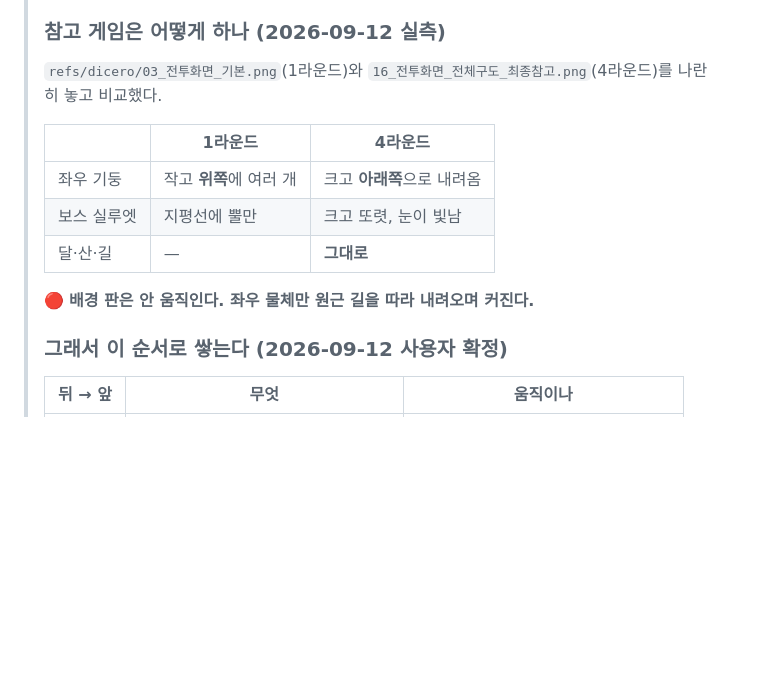
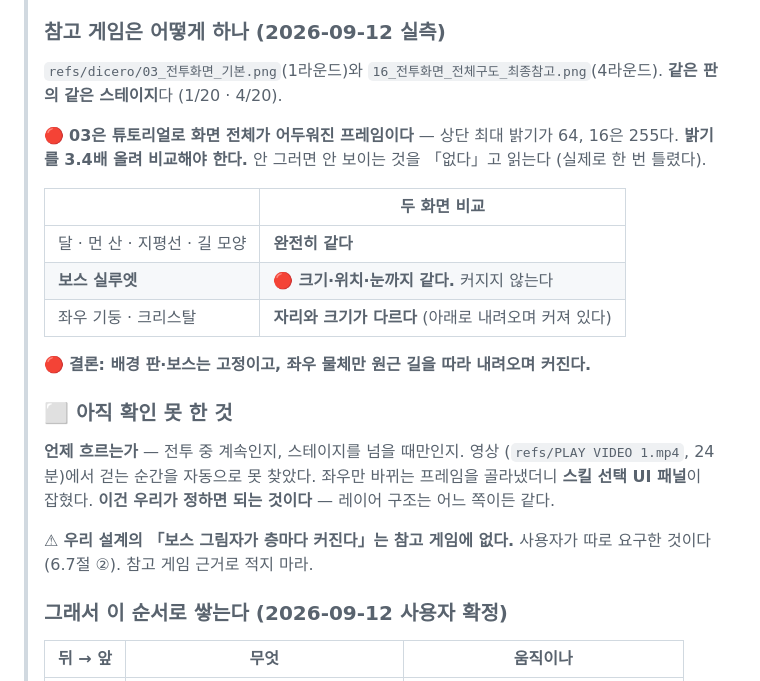
Before and after one commit to 13keios-ops/surge_wizard, a Markdown page: GAME_DESIGN.md, the part around the change. GitHub-like rendering; blank space fills up the shorter version.

Commit message:
6.7절 정정 — 참고 게임 실측을 잘못 읽었다
03 은 튜토리얼로 전체가 어두워진 프레임이다 (상단 최대 밝기 64 대 255).
밝기를 올려 비교하니 보스 실루엣은 두 화면이 크기·위치·눈까지 같다.
「1라운드엔 뿔만 보인다」는 틀렸다.

- 고정: 달·먼 산·지평선·길 모양·보스 실루엣
- 이동: 좌우 기둥·크리스탈뿐
- 「언제 흐르는가」는 미확인으로 남긴다 — 영상에서 걷는 순간을 못 찾았다
- 「보스 그림자가 층마다 커진다」는 우리 설계이지 참고 게임의 것이 아니다

Co-Authored-By: Claude Opus 5 <noreply@anthropic.com>
Claude-Session: https://claude.ai/code/session_01WzGqvKxQbySSs32j2sbx3K

```diff
--- a/GAME_DESIGN.md
+++ b/GAME_DESIGN.md
@@ -1014,16 +1014,29 @@ common(30) → 1~3서클 / rare(25) → 4~6서클 / epic(15) → 7~9서클
 > 지평선의 목표 건물이 초반에 안 보인다.
 >
 > ### 참고 게임은 어떻게 하나 (2026-09-12 실측)
-> `refs/dicero/03_전투화면_기본.png`(1라운드)와 `16_전투화면_전체구도_최종참고.png`(4라운드)를
-> 나란히 놓고 비교했다.
+> `refs/dicero/03_전투화면_기본.png`(1라운드)와 `16_전투화면_전체구도_최종참고.png`(4라운드).
+> **같은 판의 같은 스테이지**다 (1/20 · 4/20).
 >
-> | | 1라운드 | 4라운드 |
-> |---|---|---|
-> | 좌우 기둥 | 작고 **위쪽**에 여러 개 | 크고 **아래쪽**으로 내려옴 |
-> | 보스 실루엣 | 지평선에 뿔만 | 크고 또렷, 눈이 빛남 |
-> | 달·산·길 | — | **그대로** |
+> 🔴 **03은 튜토리얼로 화면 전체가 어두워진 프레임이다** — 상단 최대 밝기가 64,
+> 16은 255다. **밝기를 3.4배 올려 비교해야 한다.** 안 그러면 안 보이는 것을
+> 「없다」고 읽는다 (실제로 한 번 틀렸다).
 >
-> 🔴 **배경 판은 안 움직인다. 좌우 물체만 원근 길을 따라 내려오며 커진다.**
+> | | 두 화면 비교 |
+> |---|---|
+> | 달 · 먼 산 · 지평선 · 길 모양 | **완전히 같다** |
+> | **보스 실루엣** | 🔴 **크기·위치·눈까지 같다.** 커지지 않는다 |
+> | 좌우 기둥 · 크리스탈 | **자리와 크기가 다르다** (아래로 내려오며 커져 있다) |
+>
+> 🔴 **결론: 배경 판·보스는 고정이고, 좌우 물체만 원근 길을 따라 내려오며 커진다.**
+>
+> ### ⬜ 아직 확인 못 한 것
+> **언제 흐르는가** — 전투 중 계속인지, 스테이지를 넘을 때만인지. 영상
+> (`refs/PLAY VIDEO 1.mp4`, 24분)에서 걷는 순간을 자동으로 못 찾았다.
+> 좌우만 바뀌는 프레임을 골라냈더니 **스킬 선택 UI 패널**이 잡혔다.
+> **이건 우리가 정하면 되는 것이다** — 레이어 구조는 어느 쪽이든 같다.
+>
+> ⚠ **우리 설계의 「보스 그림자가 층마다 커진다」는 참고 게임에 없다.**
+> 사용자가 따로 요구한 것이다 (6.7절 ②). 참고 게임 근거로 적지 마라.
 >
 > ### 그래서 이 순서로 쌓는다 (2026-09-12 사용자 확정)
 >
```
